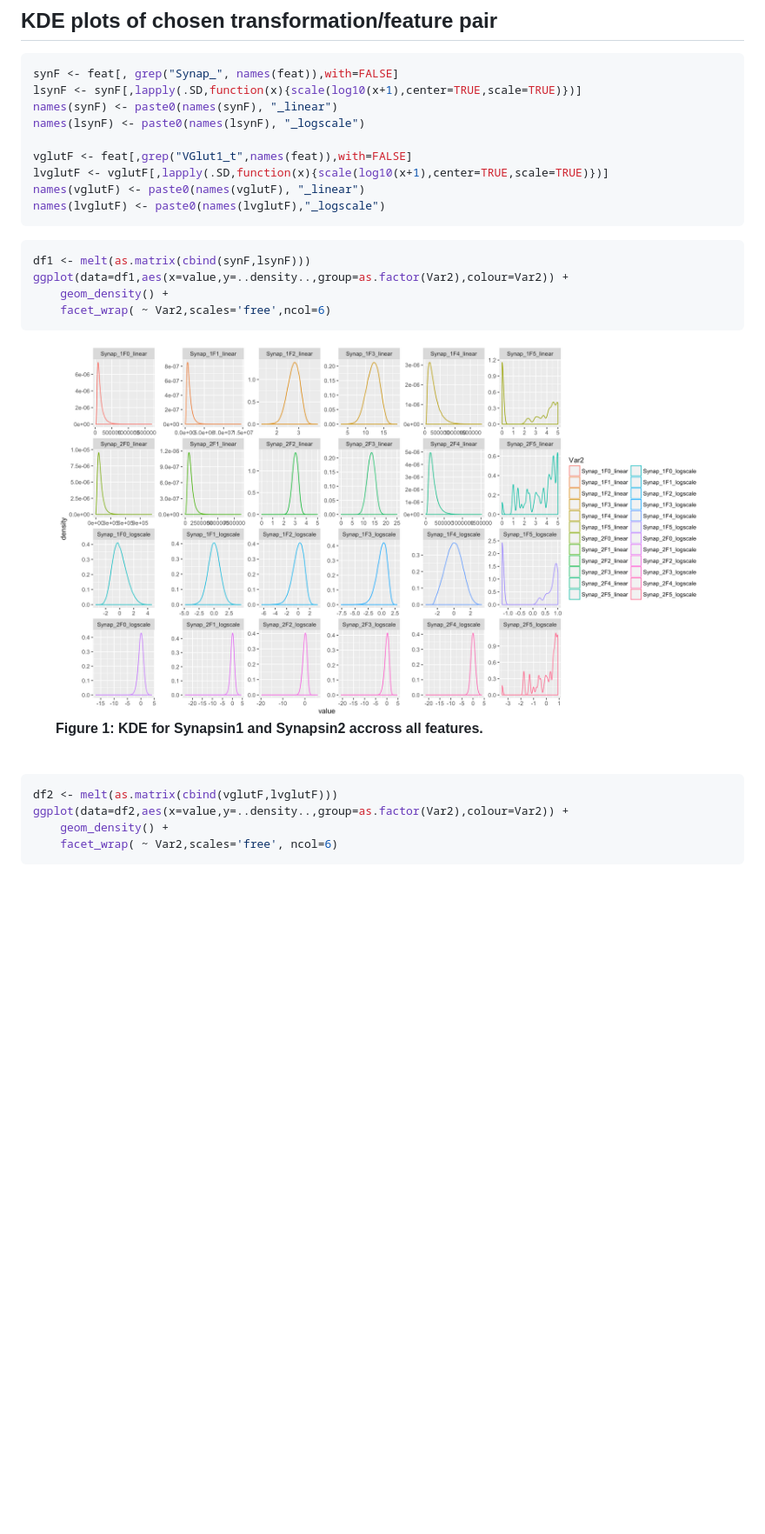
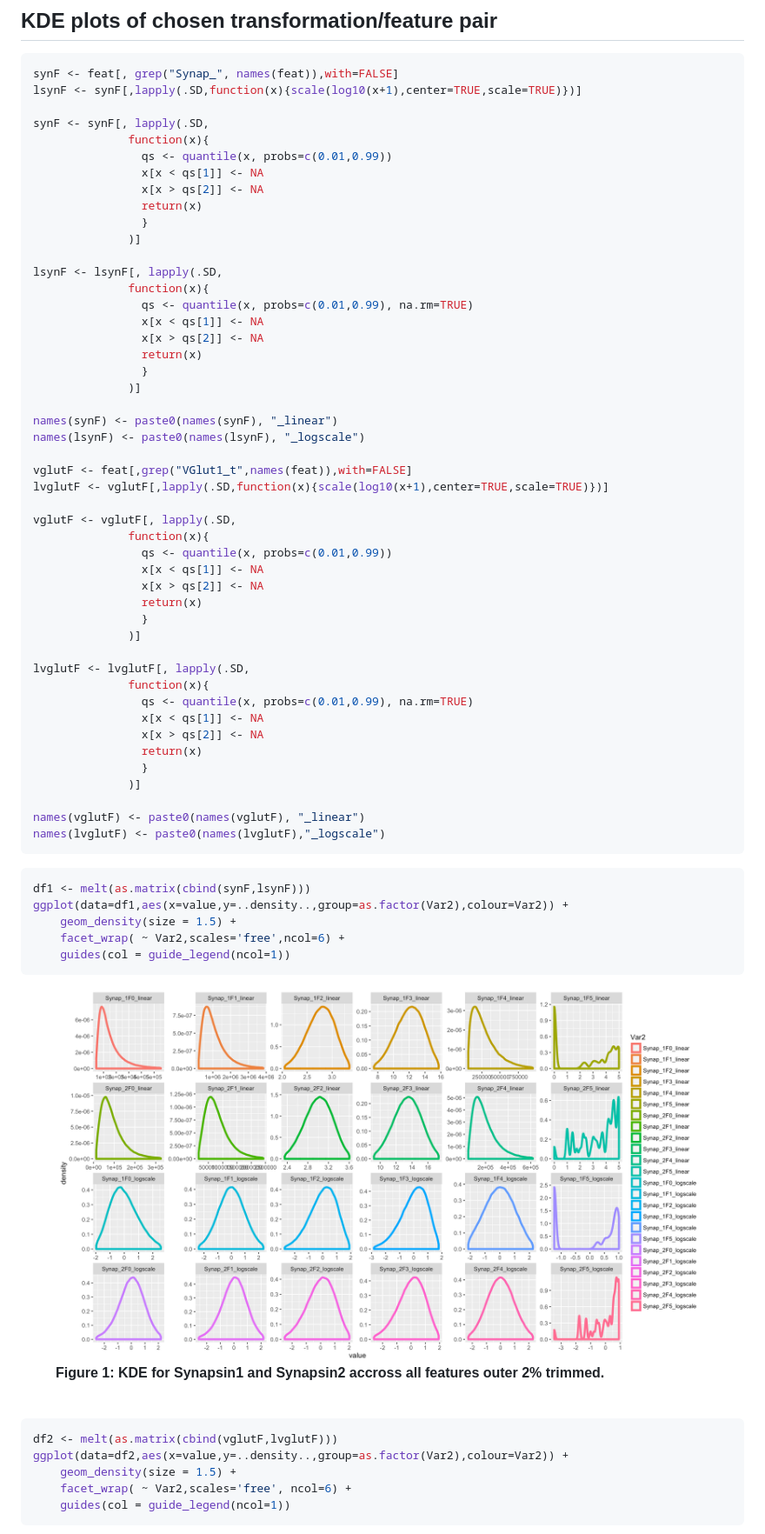
Before and after one commit to neurodata/synaptome-stats, a Markdown page: Code/FeatureExploration.md, the part around the change printed below. Shown: that part at 87% size. Drawn GitHub-style; pictures changed too: Figures/FeatureExploration_figure/cc-kde-syn-1.png; blank space fills up the shorter version.

Commit message:
Trim outer 2% on KDEs. [issue #26]

````diff
--- a/Code/FeatureExploration.md
+++ b/Code/FeatureExploration.md
@@ -137,11 +137,49 @@ We now have the following data sets:
 ```r
 synF <- feat[, grep("Synap_", names(feat)),with=FALSE]
 lsynF <- synF[,lapply(.SD,function(x){scale(log10(x+1),center=TRUE,scale=TRUE)})]
+
+synF <- synF[, lapply(.SD,
+              function(x){
+                qs <- quantile(x, probs=c(0.01,0.99))
+                x[x < qs[1]] <- NA
+                x[x > qs[2]] <- NA
+                return(x)
+                }
+              )]
+
+lsynF <- lsynF[, lapply(.SD,
+              function(x){
+                qs <- quantile(x, probs=c(0.01,0.99), na.rm=TRUE)
+                x[x < qs[1]] <- NA
+                x[x > qs[2]] <- NA
+                return(x)
+                }
+              )]
+
 names(synF) <- paste0(names(synF), "_linear")
 names(lsynF) <- paste0(names(lsynF), "_logscale")
 
 vglutF <- feat[,grep("VGlut1_t",names(feat)),with=FALSE]
 lvglutF <- vglutF[,lapply(.SD,function(x){scale(log10(x+1),center=TRUE,scale=TRUE)})]
+
+vglutF <- vglutF[, lapply(.SD,
+              function(x){
+                qs <- quantile(x, probs=c(0.01,0.99))
+                x[x < qs[1]] <- NA
+                x[x > qs[2]] <- NA
+                return(x)
+                }
+              )]
+
+lvglutF <- lvglutF[, lapply(.SD,
+              function(x){
+                qs <- quantile(x, probs=c(0.01,0.99), na.rm=TRUE)
+                x[x < qs[1]] <- NA
+                x[x > qs[2]] <- NA
+                return(x)
+                }
+              )]
+
 names(vglutF) <- paste0(names(vglutF), "_linear")
 names(lvglutF) <- paste0(names(lvglutF),"_logscale")
 ```
@@ -150,17 +188,19 @@ names(lvglutF) <- paste0(names(lvglutF),"_logscale")
 ```r
 df1 <- melt(as.matrix(cbind(synF,lsynF)))
 ggplot(data=df1,aes(x=value,y=..density..,group=as.factor(Var2),colour=Var2)) +
-    geom_density() +
-    facet_wrap( ~ Var2,scales='free',ncol=6)
+    geom_density(size = 1.5) +
+    facet_wrap( ~ Var2,scales='free',ncol=6) +
+    guides(col = guide_legend(ncol=1))
 ```
 
-<figure><img src="../Figures/FeatureExploration_figure/cc-kde-syn-1.png"><figcaption><b>Figure 1: KDE for Synapsin1 and Synapsin2 accross all features.</b><br><br></figcaption></figure>
+<figure><img src="../Figures/FeatureExploration_figure/cc-kde-syn-1.png"><figcaption><b>Figure 1: KDE for Synapsin1 and Synapsin2 accross all features outer 2% trimmed.</b><br><br></figcaption></figure>
 
 
 ```r
 df2 <- melt(as.matrix(cbind(vglutF,lvglutF)))
 ggplot(data=df2,aes(x=value,y=..density..,group=as.factor(Var2),colour=Var2)) +
-    geom_density() +
-    facet_wrap( ~ Var2,scales='free', ncol=6)
+    geom_density(size = 1.5) +
+    facet_wrap( ~ Var2,scales='free', ncol=6) +
+    guides(col = guide_legend(ncol=1))
 ```
 
````
Also changed, not shown: other parts of Code/FeatureExploration.md (+1 -1 lines), Figures/FeatureExploration_figure/cc-kde-vglut-1.png, 1 other file.
